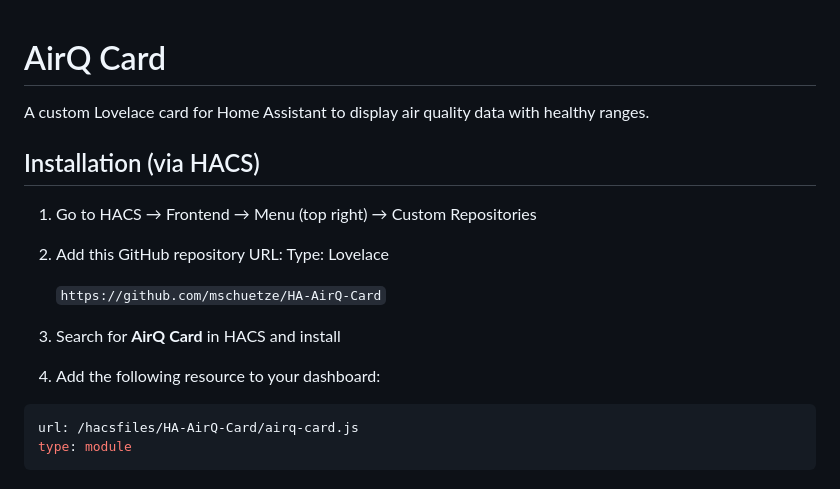
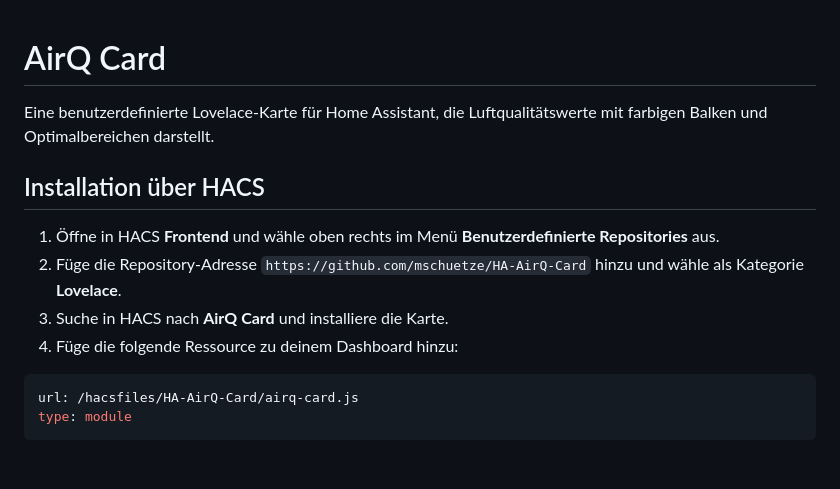
Before and after one commit to mschuetze/HA-AirQ-Card, a Markdown page: README.md, the part around one of its changes. Rendered like a GitHub page.

````diff
--- a/README.md
+++ b/README.md
@@ -1,18 +1,13 @@
 # AirQ Card
 
+Eine benutzerdefinierte Lovelace-Karte für Home Assistant, die Luftqualitätswerte mit farbigen Balken und Optimalbereichen darstellt.
 
-A custom Lovelace card for Home Assistant to display air quality data with healthy ranges.
+## Installation über HACS
 
-## Installation (via HACS)
-
-1. Go to HACS → Frontend → Menu (top right) → Custom Repositories
-2. Add this GitHub repository URL:
-   Type: Lovelace
-
-   `https://github.com/mschuetze/HA-AirQ-Card`
-
-3. Search for **AirQ Card** in HACS and install
-4. Add the following resource to your dashboard:
+1. Öffne in HACS **Frontend** und wähle oben rechts im Menü **Benutzerdefinierte Repositories** aus.
+2. Füge die Repository-Adresse `https://github.com/mschuetze/HA-AirQ-Card` hinzu und wähle als Kategorie **Lovelace**.
+3. Suche in HACS nach **AirQ Card** und installiere die Karte.
+4. Füge die folgende Ressource zu deinem Dashboard hinzu:
 
 ```yaml
 url: /hacsfiles/HA-AirQ-Card/airq-card.js
````
Also changed, not shown: other parts of README.md (+45 -22 lines), img/field-title_room.png (added).
